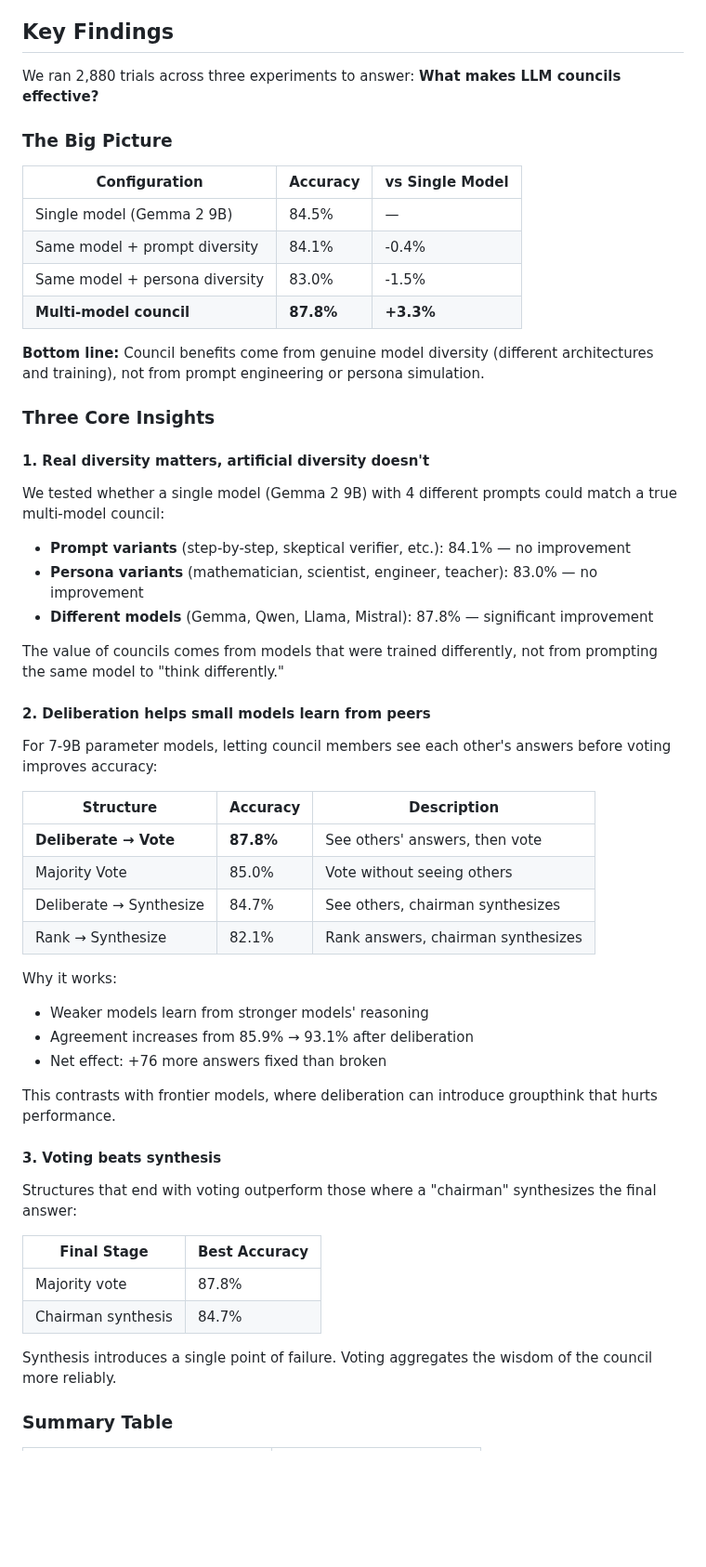
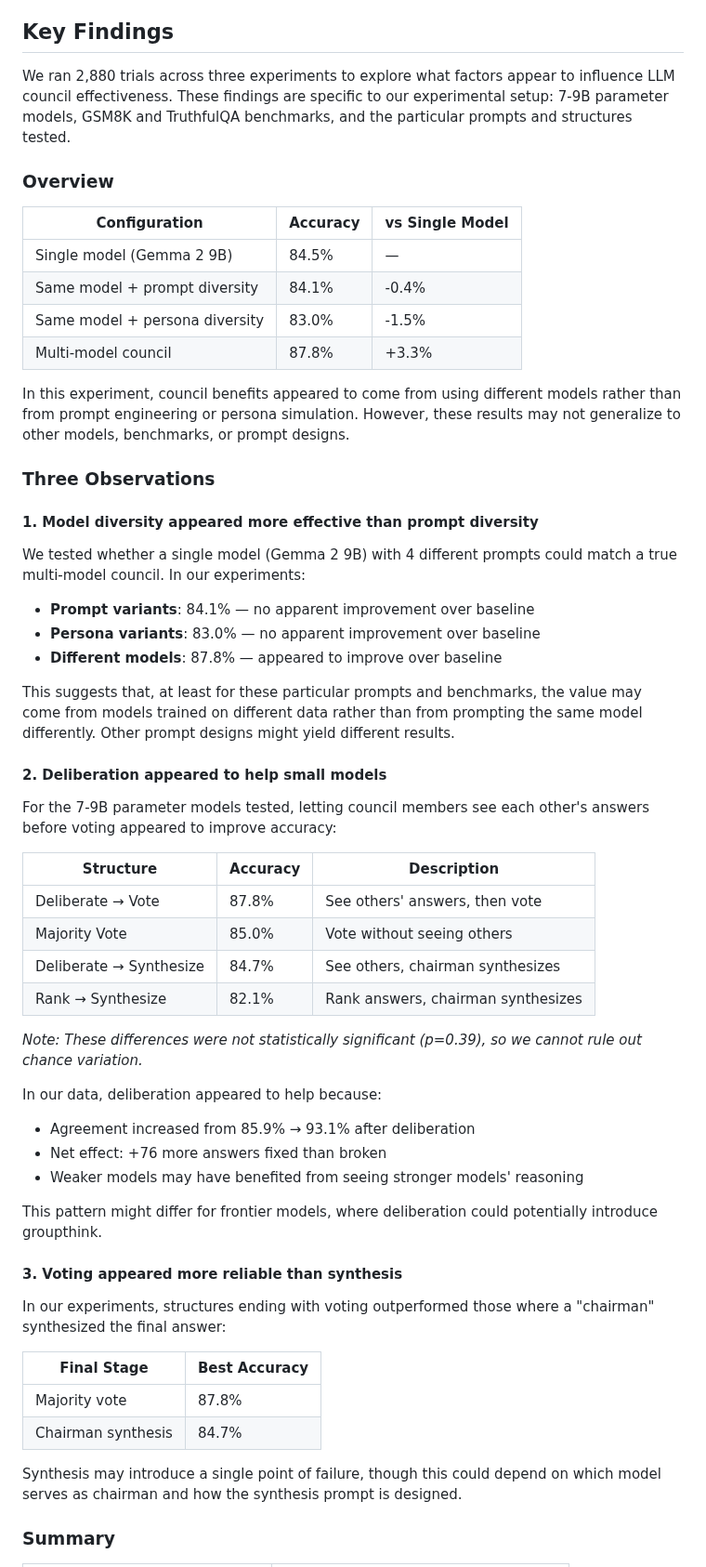
Before and after one commit to andybhall/llm-council-governance, a Markdown page: README.md, the part around one of its changes. Shown at 93% size. Drawn GitHub-style; blank space fills up the shorter version.

```diff
--- a/README.md
+++ b/README.md
@@ -8,59 +8,61 @@ Karpathy proposed and built an "llm council" to advise a user. This raises an in
 
 ## Key Findings
 
-We ran 2,880 trials across three experiments to answer: **What makes LLM councils effective?**
+We ran 2,880 trials across three experiments to explore what factors appear to influence LLM council effectiveness. These findings are specific to our experimental setup: 7-9B parameter models, GSM8K and TruthfulQA benchmarks, and the particular prompts and structures tested.
 
-### The Big Picture
+### Overview
 
 | Configuration | Accuracy | vs Single Model |
 |---------------|----------|-----------------|
 | Single model (Gemma 2 9B) | 84.5% | — |
 | Same model + prompt diversity | 84.1% | -0.4% |
 | Same model + persona diversity | 83.0% | -1.5% |
-| **Multi-model council** | **87.8%** | **+3.3%** |
+| Multi-model council | 87.8% | +3.3% |
 
-**Bottom line:** Council benefits come from genuine model diversity (different architectures and training), not from prompt engineering or persona simulation.
+In this experiment, council benefits appeared to come from using different models rather than from prompt engineering or persona simulation. However, these results may not generalize to other models, benchmarks, or prompt designs.
 
-### Three Core Insights
+### Three Observations
 
-#### 1. Real diversity matters, artificial diversity doesn't
+#### 1. Model diversity appeared more effective than prompt diversity
 
-We tested whether a single model (Gemma 2 9B) with 4 different prompts could match a true multi-model council:
+We tested whether a single model (Gemma 2 9B) with 4 different prompts could match a true multi-model council. In our experiments:
 
-- **Prompt variants** (step-by-step, skeptical verifier, etc.): 84.1% — no improvement
-- **Persona variants** (mathematician, scientist, engineer, teacher): 83.0% — no improvement
-- **Different models** (Gemma, Qwen, Llama, Mistral): 87.8% — significant improvement
+- **Prompt variants**: 84.1% — no apparent improvement over baseline
+- **Persona variants**: 83.0% — no apparent improvement over baseline
+- **Different models**: 87.8% — appeared to improve over baseline
 
-The value of councils comes from models that were trained differently, not from prompting the same model to "think differently."
+This suggests that, at least for these particular prompts and benchmarks, the value may come from models trained on different data rather than from prompting the same model differently. Other prompt designs might yield different results.
 
-#### 2. Deliberation helps small models learn from peers
+#### 2. Deliberation appeared to help small models
 
-For 7-9B parameter models, letting council members see each other's answers before voting improves accuracy:
+For the 7-9B parameter models tested, letting council members see each other's answers before voting appeared to improve accuracy:
 
 | Structure | Accuracy | Description |
 |-----------|----------|-------------|
-| **Deliberate → Vote** | **87.8%** | See others' answers, then vote |
+| Deliberate → Vote | 87.8% | See others' answers, then vote |
 | Majority Vote | 85.0% | Vote without seeing others |
 | Deliberate → Synthesize | 84.7% | See others, chairman synthesizes |
 | Rank → Synthesize | 82.1% | Rank answers, chairman synthesizes |
 
-Why it works:
-- Weaker models learn from stronger models' reasoning
-- Agreement increases from 85.9% → 93.1% after deliberation
+*Note: These differences were not statistically significant (p=0.39), so we cannot rule out chance variation.*
+
+In our data, deliberation appeared to help because:
+- Agreement increased from 85.9% → 93.1% after deliberation
 - Net effect: +76 more answers fixed than broken
+- Weaker models may have benefited from seeing stronger models' reasoning
 
-This contrasts with frontier models, where deliberation can introduce groupthink that hurts performance.
+This pattern might differ for frontier models, where deliberation could potentially introduce groupthink.
 
-#### 3. Voting beats synthesis
+#### 3. Voting appeared more reliable than synthesis
 
-Structures that end with voting outperform those where a "chairman" synthesizes the final answer:
+In our experiments, structures ending with voting outperformed those where a "chairman" synthesized the final answer:
 
 | Final Stage | Best Accuracy |
 |-------------|---------------|
 | Majority vote | 87.8% |
 | Chairman synthesis | 84.7% |
 
-Synthesis introduces a single point of failure. Voting aggregates the wisdom of the council more reliably.
+Synthesis may introduce a single point of failure, though this could depend on which model serves as chairman and how the synthesis prompt is designed.
 
-### Summary Table
+### Summary
 
```
Also changed, not shown: other parts of README.md (+67 -21 lines).
